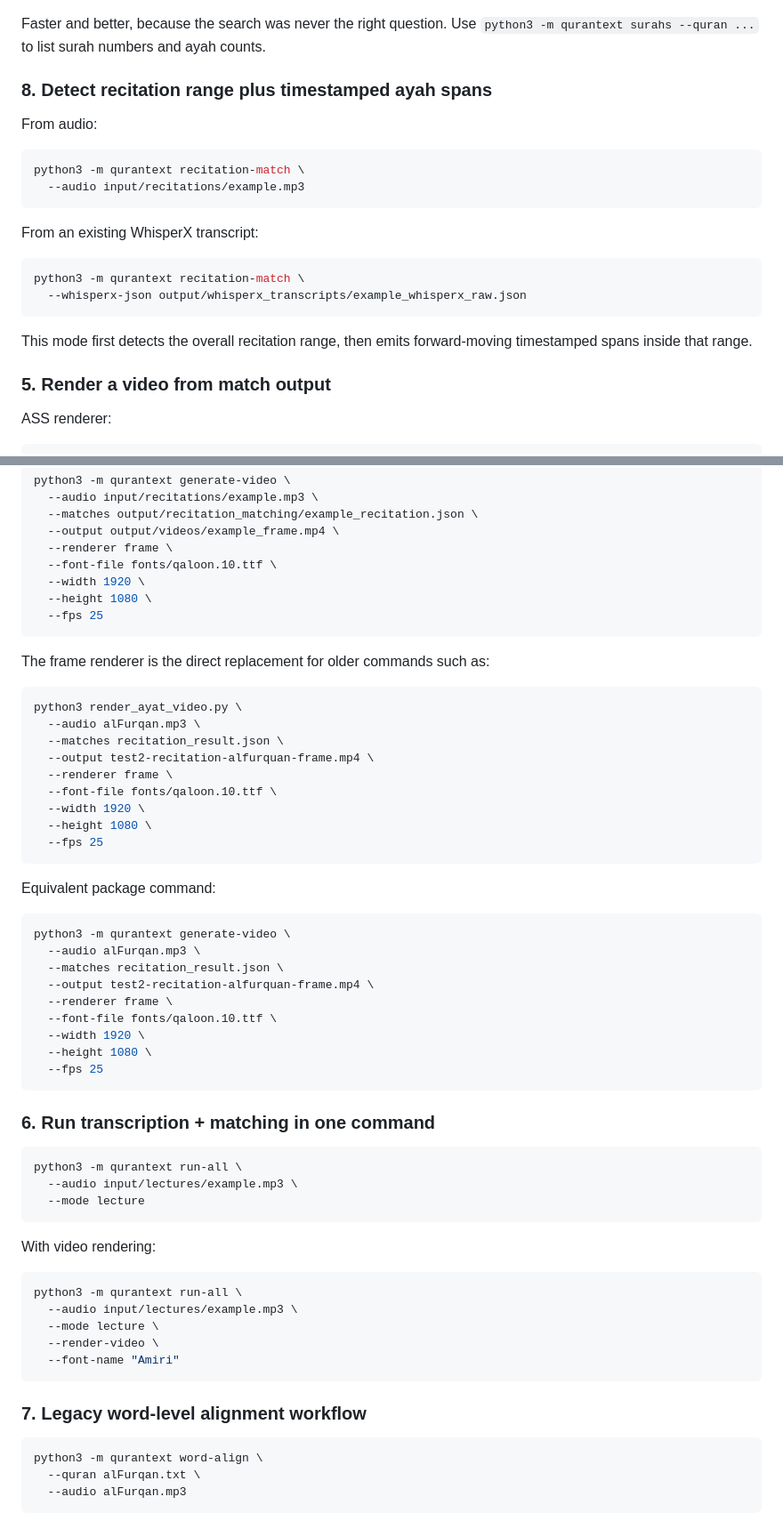
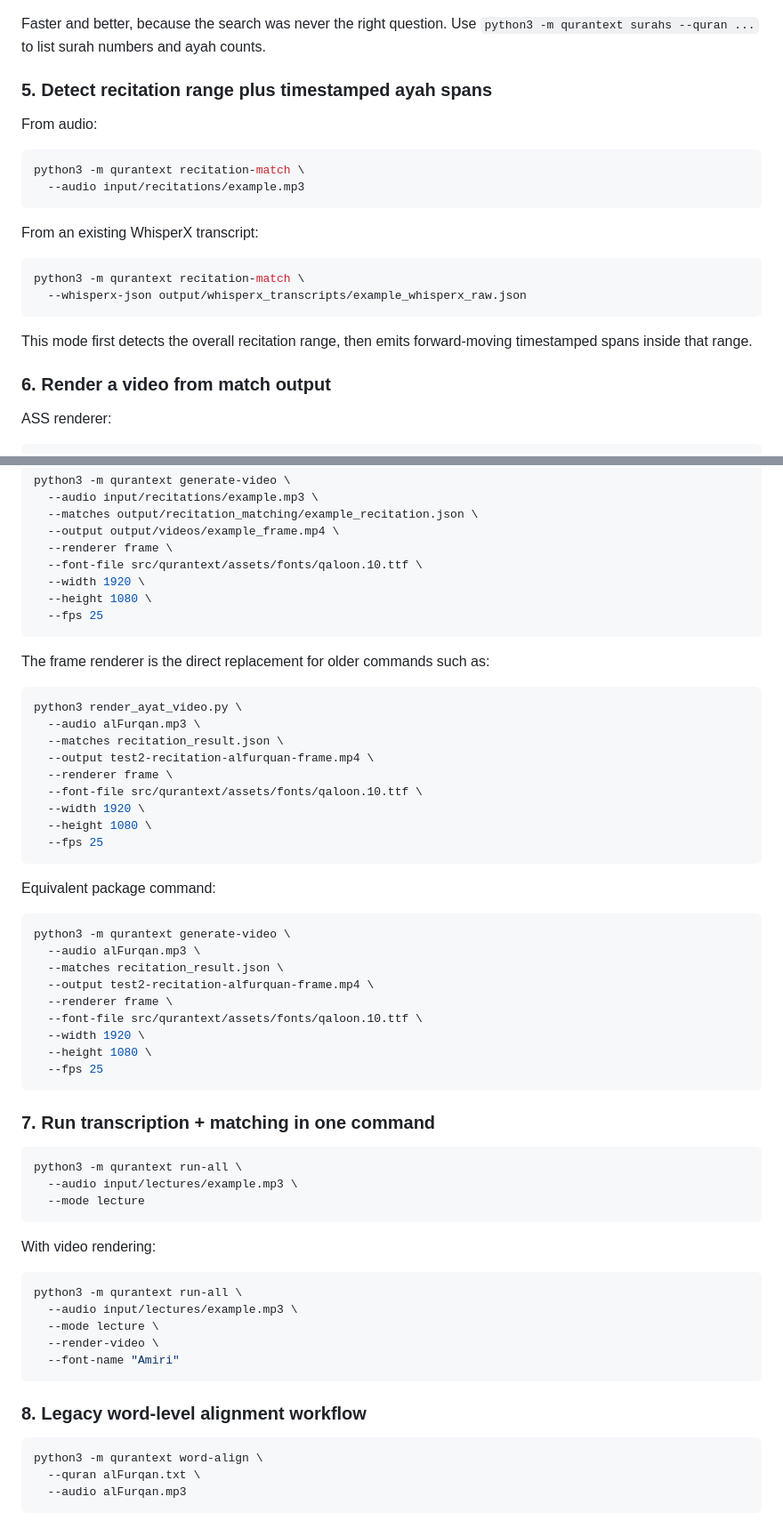
Before and after one commit to Grazyen96/QalunTextAlignment, a Markdown page: README.md, 2 parts joined by grey strips. Shown at 89% size. Drawn GitHub-style.

````diff
--- a/README.md
+++ b/README.md
@@ -591,7 +650,7 @@ Measured on a 19-minute recitation of Al-Furqan, against searching for the range
 Faster and better, because the search was never the right question. Use
 `python3 -m qurantext surahs --quran ...` to list surah numbers and ayah counts.
 
-### 8. Detect recitation range plus timestamped ayah spans
+### 5. Detect recitation range plus timestamped ayah spans
 
 From audio:
 
@@ -609,7 +668,7 @@ python3 -m qurantext recitation-match \
 
 This mode first detects the overall recitation range, then emits forward-moving timestamped spans inside that range.
 
-### 5. Render a video from match output
+### 6. Render a video from match output
 
 ASS renderer:
 
@@ -630,7 +689,7 @@ python3 -m qurantext generate-video \
   --matches output/recitation_matching/example_recitation.json \
   --output output/videos/example_frame.mp4 \
   --renderer frame \
-  --font-file fonts/qaloon.10.ttf \
+  --font-file src/qurantext/assets/fonts/qaloon.10.ttf \
   --width 1920 \
   --height 1080 \
   --fps 25
@@ -644,7 +703,7 @@ python3 render_ayat_video.py \
   --matches recitation_result.json \
   --output test2-recitation-alfurquan-frame.mp4 \
   --renderer frame \
-  --font-file fonts/qaloon.10.ttf \
+  --font-file src/qurantext/assets/fonts/qaloon.10.ttf \
   --width 1920 \
   --height 1080 \
   --fps 25
@@ -658,13 +717,13 @@ python3 -m qurantext generate-video \
   --matches recitation_result.json \
   --output test2-recitation-alfurquan-frame.mp4 \
   --renderer frame \
-  --font-file fonts/qaloon.10.ttf \
+  --font-file src/qurantext/assets/fonts/qaloon.10.ttf \
   --width 1920 \
   --height 1080 \
   --fps 25
 ```
 
-### 6. Run transcription + matching in one command
+### 7. Run transcription + matching in one command
 
 ```bash
 python3 -m qurantext run-all \
@@ -682,7 +741,7 @@ python3 -m qurantext run-all \
   --font-name "Amiri"
 ```
 
-### 7. Legacy word-level alignment workflow
+### 8. Legacy word-level alignment workflow
 
 ```bash
 python3 -m qurantext word-align \
````
Also changed, not shown: other parts of README.md (+92 -33 lines).
